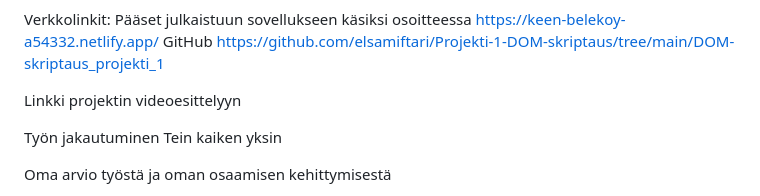
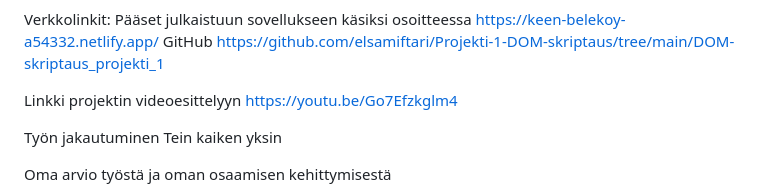
Before and after one commit to elsamiftari/Projekti-1-DOM-skriptaus, a Markdown page: DOM-skriptaus_projekti_1/README.md, the part around the change. Drawn GitHub-style.

```diff
--- a/DOM-skriptaus_projekti_1/README.md
+++ b/DOM-skriptaus_projekti_1/README.md
@@ -5,7 +5,7 @@ Verkkolinkit:
 Pääset julkaistuun sovellukseen käsiksi osoitteessa https://keen-belekoy-a54332.netlify.app/
 GitHub https://github.com/elsamiftari/Projekti-1-DOM-skriptaus/tree/main/DOM-skriptaus_projekti_1
 
-Linkki projektin videoesittelyyn
+Linkki projektin videoesittelyyn https://youtu.be/Go7Efzkglm4
 
 Työn jakautuminen
 Tein kaiken yksin
```
